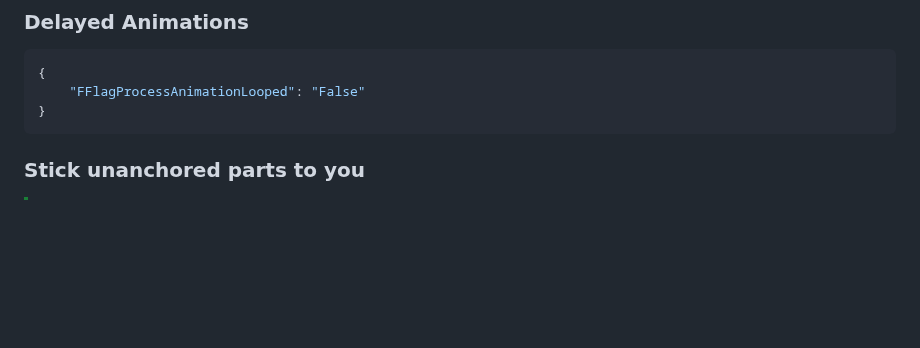
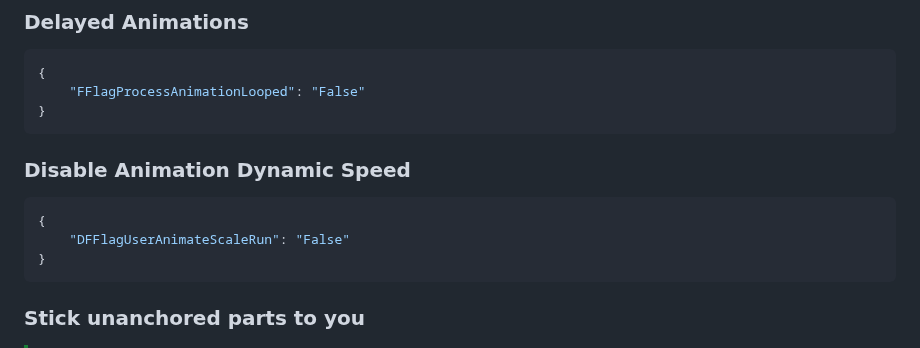
Before and after one commit to virtualflags/archive, a Markdown page: Fast Flags/Abusive.md, the part around the change. Rendered like a GitHub page; blank space fills up the shorter version.

Commit message:
Update Abusives

````diff
--- a/Fast Flags/Abusive.md
+++ b/Fast Flags/Abusive.md
@@ -69,6 +69,12 @@ order: -7
 ```json
 {
     "FFlagProcessAnimationLooped": "False"
+}
+```
+### Disable Animation Dynamic Speed
+```json
+{
+    "DFFlagUserAnimateScaleRun": "False"
 }
 ```
 ### Stick unanchored parts to you
````
